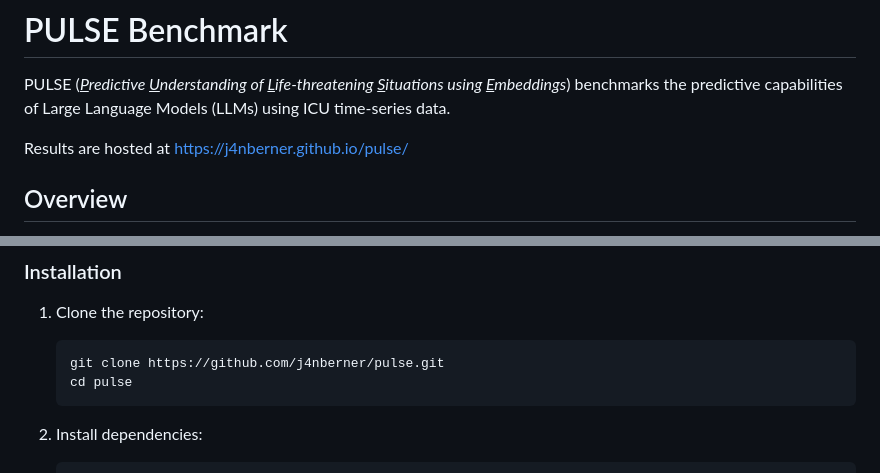
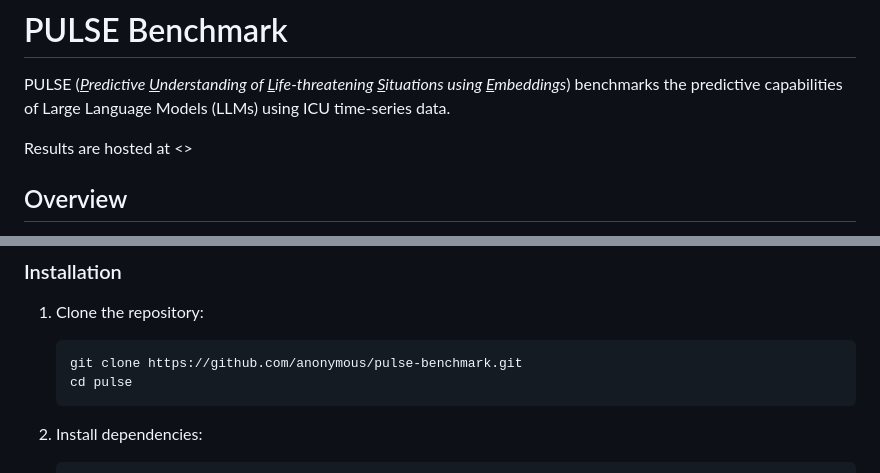
Before and after one commit to lakmalbuddikalucky/pulse-benchmark, a Markdown page: README.md, 2 parts joined by grey strips. Drawn GitHub-style.

````diff
--- a/README.md
+++ b/README.md
@@ -8,7 +6,7 @@
 
 PULSE (_<u>P</u>redictive <u>U</u>nderstanding of <u>L</u>ife-threatening <u>S</u>ituations using <u>E</u>mbeddings_) benchmarks the predictive capabilities of Large Language Models (LLMs) using ICU time-series data.
 
-Results are hosted at https://j4nberner.github.io/pulse/
+Results are hosted at <<Anonymized>>
 
 ## Overview
 
@@ -23,7 +21,7 @@ This repository contains the implementation for predicting mortality, acute kidn
 1. Clone the repository:
 
    ```bash
-   git clone https://github.com/j4nberner/pulse.git
+   git clone https://github.com/anonymous/pulse-benchmark.git
    cd pulse
    ```
 
````
Also changed, not shown: other parts of README.md (+0 -2 lines).
